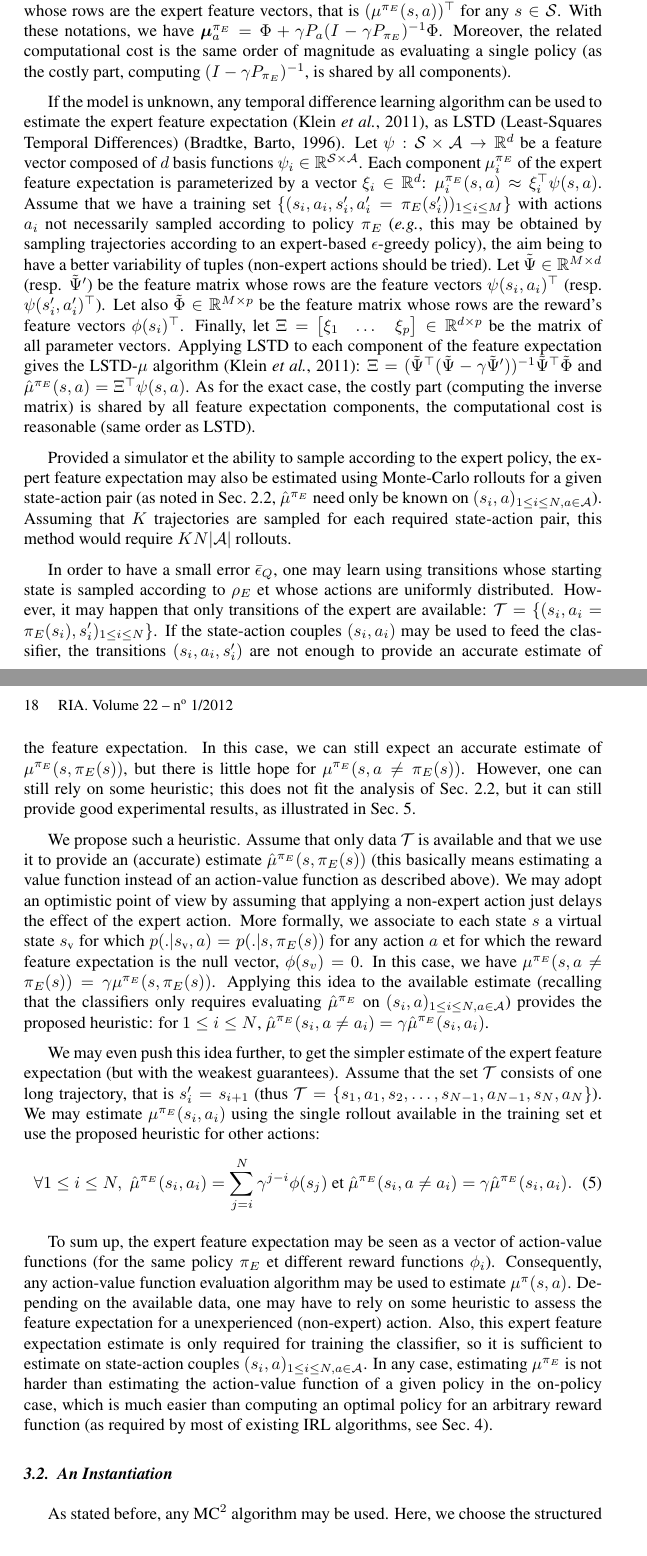
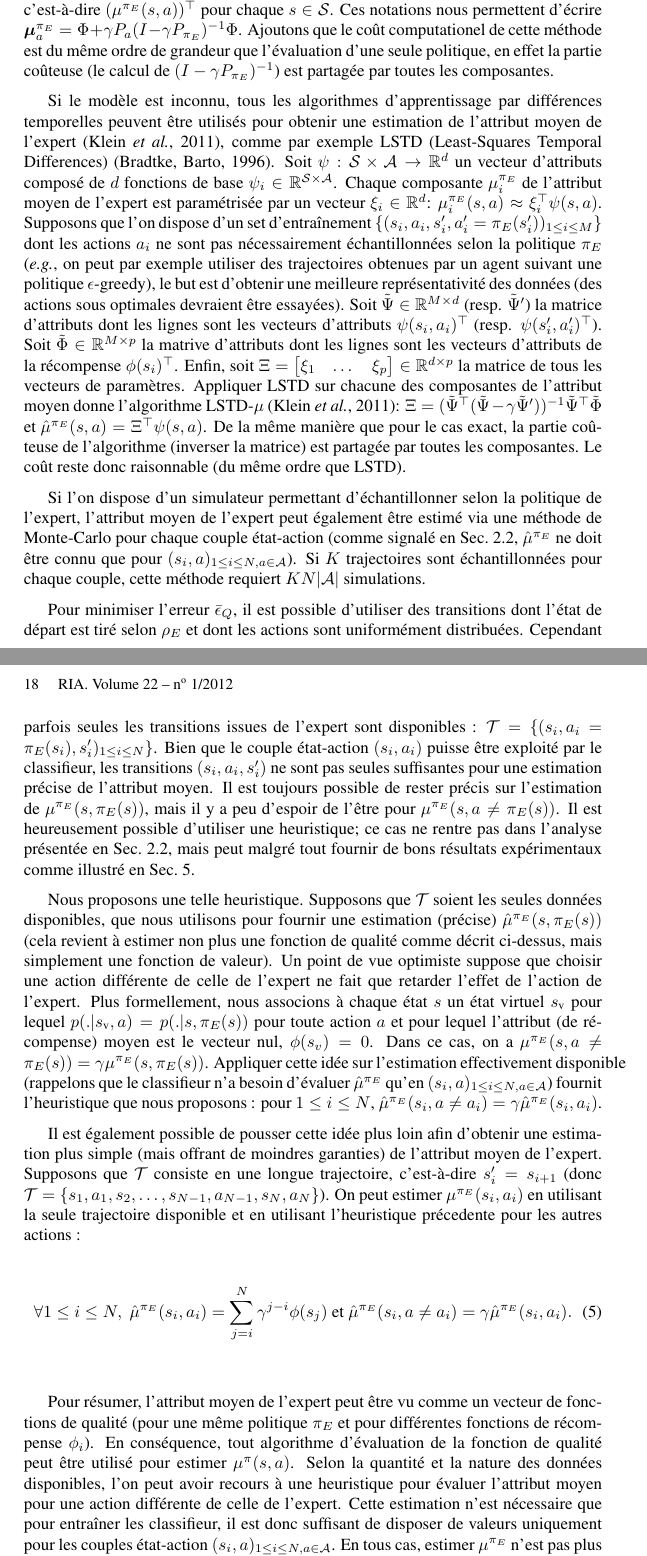
Before and after one commit to edouardklein/RL-and-IRL, a LaTeX thesis (klein2012structured_RIA/scirl_ria.tex): two parts of pages 9 and 10 of 14 before the commit and two parts of pages 9 and 10 of 15 after it, joined at a grey line, cut so that both start at the same text. Compiled offline with pdfLaTeX.

Commit message:
Section mise en pratique traduite

```diff
--- a/klein2012structured_RIA/scirl_ria.tex
+++ b/klein2012structured_RIA/scirl_ria.tex
@@ -370,13 +362,12 @@ explicitly. Let $\Phi\in\mathbb{R}^{|\s|\times p}$ be the feature
-matrix whose rows contain the feature vectors $\phi(s)^\top$ for all
+Si le modèle est connu, il est possible de calculer l'attribut moyen de manière exacte. Soit $\Phi\in\mathbb{R}^{|\s|\times p}$ la matrice d'attributs donc les lignes contiennent les vecteurs d'attributs $\phi(s)^\top$ pour tout
 $s\in\s$.
 %
 %(equivalently, whose columns contain the basis functions $\phi_i$
 %for $1\leq i\leq p$).
 %
-For a fixed $a\in A$, let $\Mu^{\pi_E}_a \in\mathbb{R}^{|\s|\times
-p}$ be the feature expectation matrix whose rows are the expert
-feature vectors, that is $(\mu^{\pi_E}(s,a))^\top$ for any $s\in\s$.
-With these notations, we have $\Mu_a^{\pi_E} = \Phi + \gamma
+Pour un certain $a\in A$, soit $\Mu^{\pi_E}_a \in\mathbb{R}^{|\s|\times
+p}$ la matrice des attributs moyens dont les lignes sont les attributs moyens de l'expert, c'est-à-dire  $(\mu^{\pi_E}(s,a))^\top$ pour chaque $s\in\s$.
+Ces notations nous permettent d'écrire $\Mu_a^{\pi_E} = \Phi + \gamma
 P_a(I-\gamma P_{\pi_E})^{-1} \Phi$.
 %\begin{equation}
 %  \forall a\in\A,\; \Mu_a^{\pi_E} = \Phi + \gamma P_a(I-\gamma
@@ -384,85 +375,49 @@ P_a(I-\gamma P_{\pi_E})^{-1} \Phi$.
 %\end{equation}
 %Therefore, knowing the model (the dynamic), the expert feature
 %expectation can be easily computed.
-Moreover, the related computational cost is the same order of
-magnitude as evaluating a single policy (as the costly part,
-computing $(I-\gamma P_{\pi_E})^{-1}$, is shared by all components).
+Ajoutons que le coût computationel de cette méthode est du même ordre de grandeur que l'évaluation d'une seule politique, en effet la partie coûteuse (le calcul de $(I-\gamma P_{\pi_E})^{-1}$) est partagée par toutes les composantes.
 
-If the model is unknown, any temporal difference learning algorithm
-can be used to estimate the expert feature
-expectation~\cite{Klein:2011}, as LSTD (Least-Squares Temporal
-Differences)~\cite{Bradtke:1996}. Let $\psi:\s\times \A \rightarrow
-\mathbb{R}^d$ be a feature vector composed of $d$ basis functions
-$\psi_i \in\mathbb{R}^{\s\times \A}$. Each component $\mu_i^{\pi_E}$
-of the expert feature expectation is parameterized by a vector
+Si le modèle est inconnu, tous les algorithmes d'apprentissage par différences temporelles peuvent être utilisés pour obtenir une estimation de l'attribut moyen de l'expert~\cite{Klein:2011}, comme par exemple LSTD (Least-Squares Temporal
+Differences)~\cite{Bradtke:1996}. Soit $\psi:\s\times \A \rightarrow
+\mathbb{R}^d$ un vecteur d'attributs composé de $d$ fonctions de base
+$\psi_i \in\mathbb{R}^{\s\times \A}$. Chaque composante $\mu_i^{\pi_E}$
+ de l'attribut moyen de l'expert est paramétrisée par un vecteur
 $\xi_i\in\mathbb{R}^d$: $\mu_i^{\pi_E}(s,a)\approx \xi_i^\top
-\psi(s,a)$. Assume that we have a training set
-$\{(s_i,a_i,s'_i,a'_i=\pi_E(s'_i))_{1\leq i \leq M}\}$ with actions
-$a_i$ not necessarily sampled according to policy $\pi_E$
-(\textit{e.g.}, this may be obtained by sampling trajectories
-according to an expert-based $\epsilon$-greedy policy), the aim
-being to have a better variability of tuples (non-expert actions
-should be tried). Let $\tilde{\Psi}\in \mathbb{R}^{M\times d}$
-(resp. $\tilde{\Psi}'$) be the feature matrix whose rows are the
-feature vectors $\psi(s_i,a_i)^\top$ (resp. $\psi(s'_i,a'_i)^\top$).
-Let also $\tilde{\Phi}\in \mathbb{R}^{M\times p}$ be the feature
-matrix whose rows are the reward's feature vectors $\phi(s_i)^\top$.
-Finally, let $\Xi =
+\psi(s,a)$. Supposons que l'on dispose d'un set d'entraînement
+$\{(s_i,a_i,s'_i,a'_i=\pi_E(s'_i))_{1\leq i \leq M}\}$ dont les actions
+$a_i$ ne sont pas nécessairement échantillonnées selon la politique $\pi_E$
+(\textit{e.g.}, on peut par exemple utiliser des trajectoires obtenues par un agent suivant une politique $\epsilon$-greedy), le but est d'obtenir une meilleure représentativité des données (des actions sous optimales devraient être essayées). Soit $\tilde{\Psi}\in \mathbb{R}^{M\times d}$
+(resp. $\tilde{\Psi}'$) la matrice d'attributs dont les lignes sont les vecteurs d'attributs $\psi(s_i,a_i)^\top$ (resp. $\psi(s'_i,a'_i)^\top$).
+Soit $\tilde{\Phi}\in \mathbb{R}^{M\times p}$ la matrive d'attributs dont les lignes sont les vecteurs d'attributs de la récompense $\phi(s_i)^\top$.
+Enfin, soit $\Xi =
 \begin{bmatrix}   \xi_1 & \dots & \xi_p
-\end{bmatrix}\in\mathbb{R}^{d\times p}$ be the matrix of all
-parameter vectors. Applying LSTD to each component of the feature
-expectation gives the LSTD-$\mu$ algorithm~\cite{Klein:2011}: $\Xi =
+\end{bmatrix}\in\mathbb{R}^{d\times p}$ la matrice de tous les vecteurs de paramètres. Appliquer LSTD sur chacune des composantes de l'attribut moyen donne l'algorithme LSTD-$\mu$~\cite{Klein:2011}: $\Xi =
 (\tilde{\Psi}^\top(\tilde{\Psi} - \gamma
-\tilde{\Psi}'))^{-1}\tilde{\Psi}^\top \tilde{\Phi}$ and
+\tilde{\Psi}'))^{-1}\tilde{\Psi}^\top \tilde{\Phi}$ et
 $\hat{\mu}^{\pi_E}(s,a) = \Xi^\top \psi(s,a)$.
 %\begin{equation}
 %  \Xi = \left(\tilde{\Psi}^\top(\tilde{\Psi} - \gamma
 %  \tilde{\Psi}')\right)^{-1}\tilde{\Psi}^\top \tilde{\Phi}
 %  \text{ et } \hat{\mu}^{\pi_E}(s,a) = \Xi^\top \psi(s,a).
 %\end{equation}
-As for the exact case, the costly part (computing the inverse
-matrix) is shared by all feature expectation components, the
-computational cost is reasonable (same order as LSTD).
+De la même manière que pour le cas exact, la partie coûteuse de l'algorithme (inverser la matrice) est partagée par toutes les composantes. Le coût reste donc raisonnable (du même ordre que LSTD).
 
 %
-Provided a simulator et the ability to sample according to the
-expert policy, the expert feature expectation may also be estimated
-using Monte-Carlo rollouts for a given state-action pair (as noted
-in Sec.~\ref{subsec:scirl:analysis}, $\hat{\mu}^{\pi_E}$ need only
-be known on $(s_i,a)_{1\leq i\leq N,a\in\A}$). Assuming that $K$
-trajectories are sampled for each required state-action pair, this
-method would require $KN|\A|$ rollouts.
+Si l'on dispose d'un simulateur permettant d'échantillonner selon la politique de l'expert, l'attribut moyen de l'expert peut également être estimé via une méthode de Monte-Carlo pour chaque couple état-action (comme signalé en Sec.~\ref{subsec:scirl:analysis}, $\hat{\mu}^{\pi_E}$ ne doit être connu que pour $(s_i,a)_{1\leq i\leq N,a\in\A}$). Si $K$
+trajectoires sont échantillonnées pour chaque couple, cette méthode requiert $KN|\A|$ simulations.
 
-In order to have a small error $\bar{\epsilon}_Q$, one may learn
-using transitions whose starting state is sampled according to
-$\rho_E$ et whose actions are uniformly distributed. However, it
-may happen that only transitions of the expert are available: $\T =
-\{(s_i,a_i=\pi_E(s_i),s'_i)_{1\leq i \leq N}\}$. If the state-action
-couples $(s_i,a_i)$ may be used to feed the classifier, the
-transitions $(s_i,a_i,s'_i)$ are not enough to provide an accurate
-estimate of the feature expectation. In this case, we can still
-expect an accurate estimate of $\mu^{\pi_E}(s,\pi_E(s))$, but there
-is little hope for $\mu^{\pi_E}(s,a\neq\pi_E(s))$. However, one can
-still rely on some heuristic; this does not fit the analysis of
-Sec.~\ref{subsec:scirl:analysis}, but it can still provide good
-experimental results, as illustrated in Sec.~\ref{sec:experiments}.
+Pour minimiser l'erreur $\bar{\epsilon}_Q$, il est possible d'utiliser des transitions dont l'état de départ est tiré selon
+$\rho_E$ et dont les actions sont uniformément distribuées. Cependant parfois seules les transitions issues de l'expert sont disponibles : $\T =
+\{(s_i,a_i=\pi_E(s_i),s'_i)_{1\leq i \leq N}\}$. Bien que le couple état-action $(s_i,a_i)$ puisse être exploité par le classifieur, les transitions $(s_i,a_i,s'_i)$ ne sont pas seules suffisantes pour une estimation précise de l'attribut moyen. Il est toujours possible de rester précis sur l'estimation de $\mu^{\pi_E}(s,\pi_E(s))$, mais il y a peu d'espoir de l'être pour $\mu^{\pi_E}(s,a\neq\pi_E(s))$. Il est heureusement possible d'utiliser une heuristique; ce cas ne rentre pas dans l'analyse présentée en
+Sec.~\ref{subsec:scirl:analysis}, mais peut malgré tout fournir de bons résultats expérimentaux comme illustré en Sec.~\ref{sec:experiments}.
 
 
-We propose such a heuristic. Assume that only data $\T$ is available
-and that we use it to provide an (accurate) estimate
-$\hat{\mu}^{\pi_E}(s,\pi_E(s))$ (this basically means estimating a
-value function instead of an action-value function as described
-above). We may adopt an optimistic point of view by assuming that
-applying a non-expert action just delays the effect of the expert
-action. More formally, we associate to each state $s$ a virtual
-state $s_\text{v}$ for which $p(.|s_\text{v},a)=p(.|s,\pi_E(s))$ for
-any action $a$ et for which the reward feature expectation is the
-null vector, $\phi(s_v) = 0$. In this case, we have
+Nous proposons une telle heuristique. Supposons que  $\T$ soient les seules données disponibles, que nous utilisons pour fournir une estimation (précise)
+$\hat{\mu}^{\pi_E}(s,\pi_E(s))$ (cela revient à estimer non plus une fonction de qualité comme décrit ci-dessus, mais simplement une fonction de valeur). Un point de vue optimiste suppose que choisir une action différente de celle de l'expert ne fait que retarder l'effet de l'action de l'expert. Plus formellement, nous associons à chaque état $s$ un état virtuel $s_\text{v}$ pour lequel $p(.|s_\text{v},a)=p(.|s,\pi_E(s))$ pour toute action $a$ et pour lequel l'attribut (de récompense) moyen est le vecteur nul, $\phi(s_v) = 0$. Dans ce cas, on a
 $\mu^{\pi_E}(s,a\neq\pi_E(s)) = \gamma \mu^{\pi_E}(s,\pi_E(s))$.
-Applying this idea to the available estimate (recalling that the
-classifiers only requires evaluating $\hat{\mu}^{\pi_E}$ on
-$(s_i,a)_{1\leq i\leq N,a\in \A}$) provides the proposed heuristic:
-for $1\leq i\leq N$, $\hat{\mu}^{\pi_E}(s_i,a\neq a_i) = \gamma
+Appliquer cette idée sur l'estimation effectivement disponible (rappelons que le classifieur n'a besoin d'évaluer  $\hat{\mu}^{\pi_E}$ qu'en
+$(s_i,a)_{1\leq i\leq N,a\in \A}$) fournit l'heuristique que nous proposons :
+pour $1\leq i\leq N$, $\hat{\mu}^{\pi_E}(s_i,a\neq a_i) = \gamma
 \hat{\mu}^{\pi_E}(s_i,a_i)$.
 %\begin{equation}
 %  \forall 1\leq i \leq N,\;
@@ -471,13 +426,11 @@ for $1\leq i\leq N$, $\hat{\mu}^{\pi_E}(s_i,a\neq a_i) = \gamma
 %  \label{eq:heuristic}
 %\end{equation}
 
-We may even push this idea further, to get the simpler estimate of
-the expert feature expectation (but with the weakest guarantees).
-Assume that the set $\T$ consists of one long trajectory, that is
-$s'_i = s_{i+1}$ (thus $\T =
-\{s_1,a_1,s_2,\dots,s_{N-1},a_{N-1},s_N,a_N\}$). We may estimate
-$\mu^{\pi_E}(s_i,a_i)$ using the single rollout available in the
-training set et use the proposed heuristic for other actions:
+Il est également possible de pousser cette idée plus loin afin d'obtenir une estimation plus simple (mais offrant de moindres garanties) de l'attribut moyen de l'expert.
+Supposons que  $\T$ consiste en une longue trajectoire, c'est-à-dire
+$s'_i = s_{i+1}$ (donc $\T =
+\{s_1,a_1,s_2,\dots,s_{N-1},a_{N-1},s_N,a_N\}$). On peut estimer
+$\mu^{\pi_E}(s_i,a_i)$ en utilisant la seule trajectoire disponible et en utilisant l'heuristique précedente pour les autres actions :
 \begin{equation}
   \forall 1\leq i \leq N,\; \hat{\mu}^{\pi_E}(s_i,a_i) =
   \sum_{j=i}^N \gamma^{j-i}\phi(s_j) \text{ et }
@@ -486,24 +439,11 @@ training set et use the proposed heuristic for other actions:
   \label{eq:mc_plus_heuristic}
 \end{equation}
 
-To sum up, the expert feature expectation may be seen as a vector of
-action-value functions (for the same policy $\pi_E$ et different
-reward functions $\phi_i$). Consequently, any action-value function
-evaluation algorithm may be used to estimate $\mu^\pi(s,a)$.
-Depending on the available data, one may have to rely on some
-heuristic to assess the feature expectation for a unexperienced
-(non-expert) action. Also, this expert feature expectation estimate
-is only required for training the classifier, so it is sufficient to
-estimate on state-action couples $(s_i,a)_{1\leq i \leq N,a\in \A}$.
-In any case, estimating $\mu^{\pi_E}$ is not harder than estimating
-the action-value function of a given policy in the on-policy case,
-which is much easier than computing an optimal policy for an
-arbitrary reward function (as required by most of existing IRL
-algorithms, see Sec.~\ref{sec:relatedWorks}).
+Pour résumer, l'attribut moyen de l'expert peut être vu comme un vecteur de fonctions de qualité (pour une même politique  $\pi_E$ et pour différentes fonctions de récompense $\phi_i$). En conséquence, tout algorithme d'évaluation de la fonction de qualité peut être utilisé pour estimer $\mu^\pi(s,a)$.
+Selon la quantité et la nature des données disponibles, l'on peut avoir recours à une heuristique pour évaluer l'attribut moyen pour une action différente de celle de l'expert. Cette estimation n'est nécessaire que pour entraîner les classifieur, il est donc suffisant de disposer de valeurs uniquement pour les couples état-action $(s_i,a)_{1\leq i \leq N,a\in \A}$.
+En tous cas, estimer  $\mu^{\pi_E}$ n'est pas plus coûteux que d'estimer la fonction de qualité d'une politique donnée, dans le cas \emph{on-policy}, ce qui est rappelons-le moins coûteux que de trouver la politique optimale pour une fonction de récompense arbitraire (comme l'exigent la plupart des algorithmes d'ARI existants, voir Sec.~\ref{sec:relatedWorks}).
 
 
-\subsection{An Instantiation}
+\subsection{Instanciation}
 \label{subsec:practicalApproach:instantiation}
 
-As stated before, any MC$^2$ algorithm may be used. Here, we choose
-the structured large margin approach~\cite{Taskar:2005}. Let
```
Also changed, not shown: klein2012structured_RIA/scirl_ria.tex (33 more changed lines).
